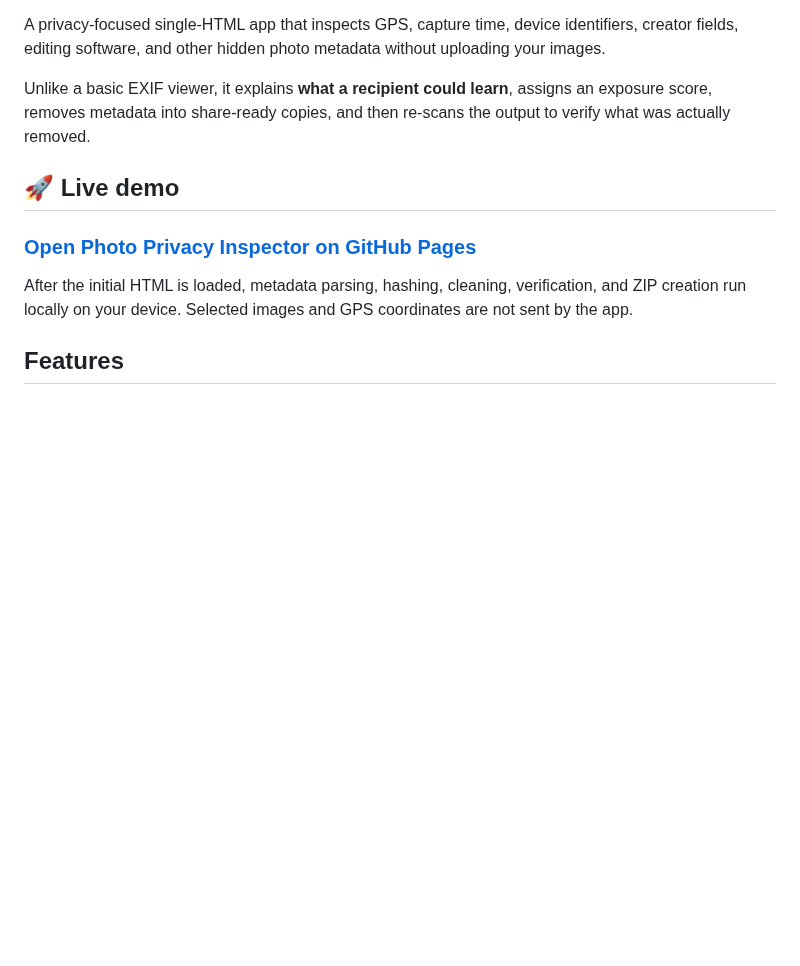
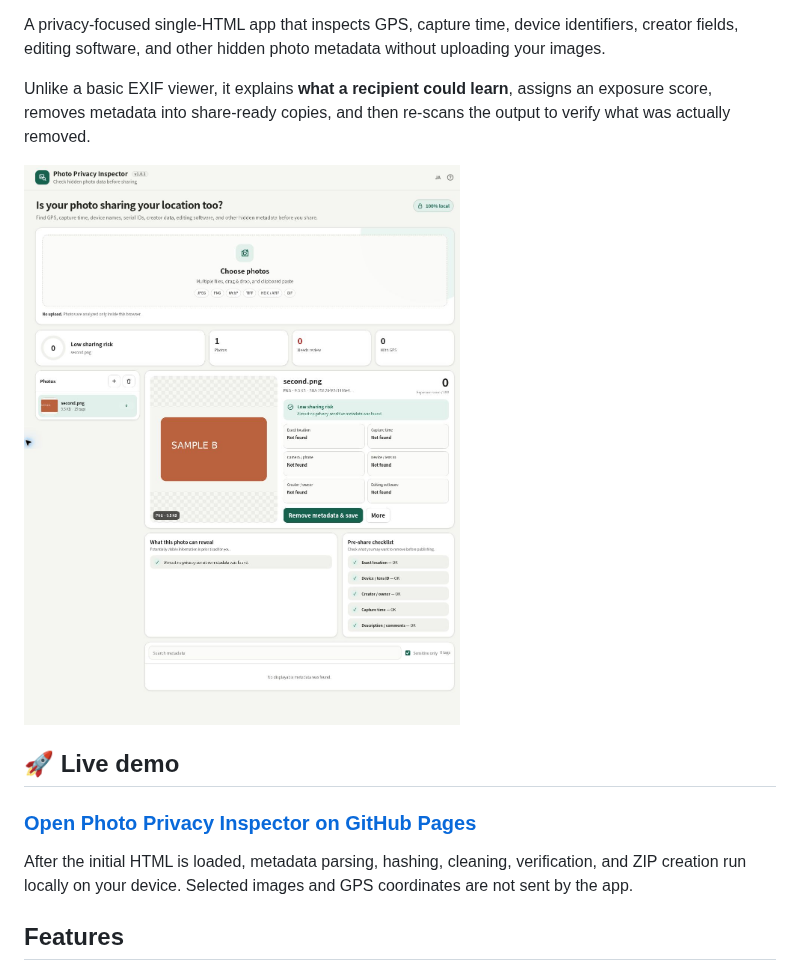
Before and after one commit to ttomohisa/htmlapps-photo-privacy-inspector, a Markdown page: README.md, the part around the change. GitHub-like rendering; pictures changed too: assets/screenshot-en.png (added); blank space fills up the shorter version.

Commit message:
Add English catalog screenshot and release v1.0.2 (#5)
* chore: prepare English catalog screenshot for v1.0.2

* docs: add verified English app screenshot

```diff
--- a/README.md
+++ b/README.md
@@ -9,6 +9,8 @@
 A privacy-focused single-HTML app that inspects GPS, capture time, device identifiers, creator fields, editing software, and other hidden photo metadata without uploading your images.
 
 Unlike a basic EXIF viewer, it explains **what a recipient could learn**, assigns an exposure score, removes metadata into share-ready copies, and then re-scans the output to verify what was actually removed.
+
+![Application screenshot in English](assets/screenshot-en.png)
 
 ## 🚀 Live demo
 
```
Also changed, not shown: CHANGELOG.md (+5 -0 lines), 2 other files.
